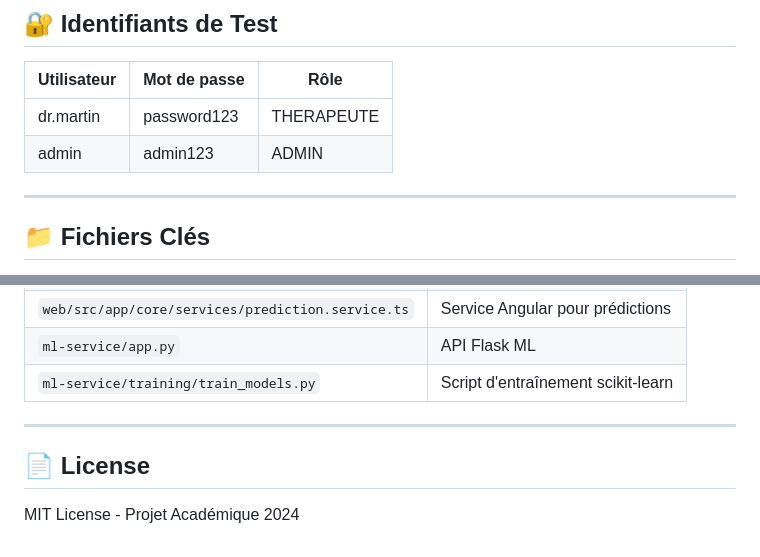
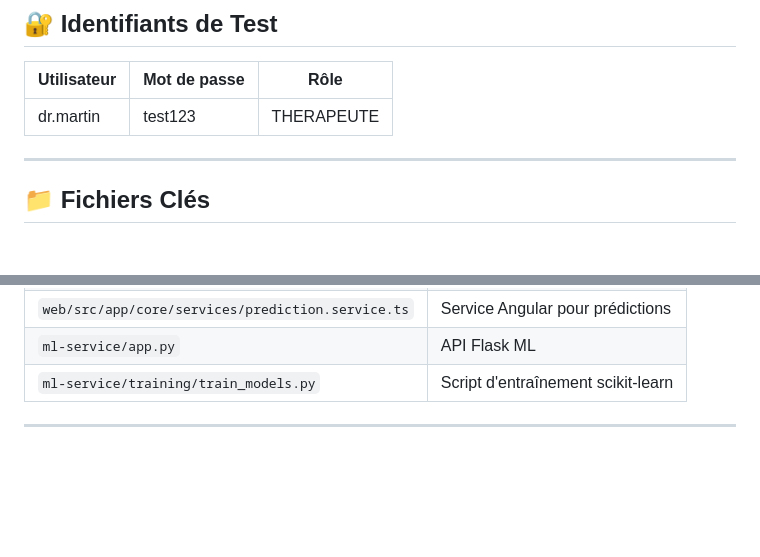
Before and after one commit to redajausef/Projet-Flutter, a Markdown page: README.md, 2 parts joined by grey strips. GitHub-like rendering; blank space fills up the shorter version.

Commit message:
Update test credentials and remove license info
Updated test credentials in README and removed license section.

```diff
--- a/README.md
+++ b/README.md
@@ -334,8 +334,8 @@ docker-compose build backend && docker-compose up -d backend
 
 | Utilisateur | Mot de passe | Rôle |
 |-------------|--------------|------|
-| dr.martin | password123 | THERAPEUTE |
-| admin | admin123 | ADMIN |
+| dr.martin | test123 | THERAPEUTE |
+
 
 ---
 
@@ -350,7 +350,3 @@ docker-compose build backend && docker-compose up -d backend
 | `ml-service/training/train_models.py` | Script d'entraînement scikit-learn |
 
 ---
-
-## 📄 License
-
-MIT License - Projet Académique 2024
```
